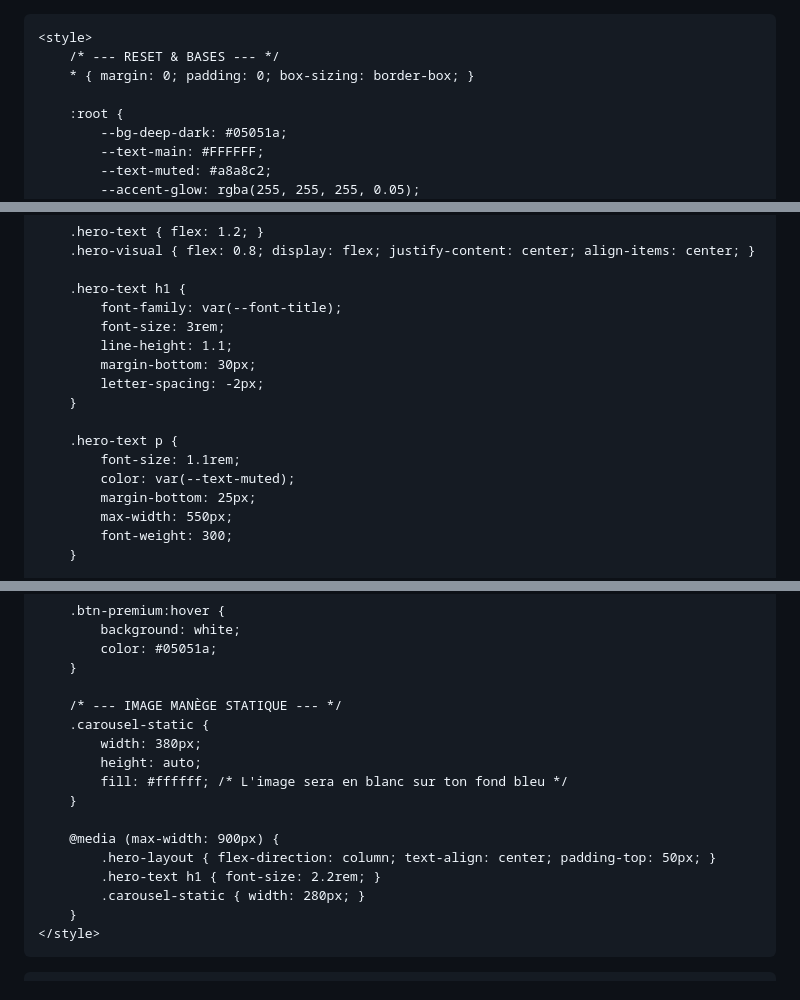
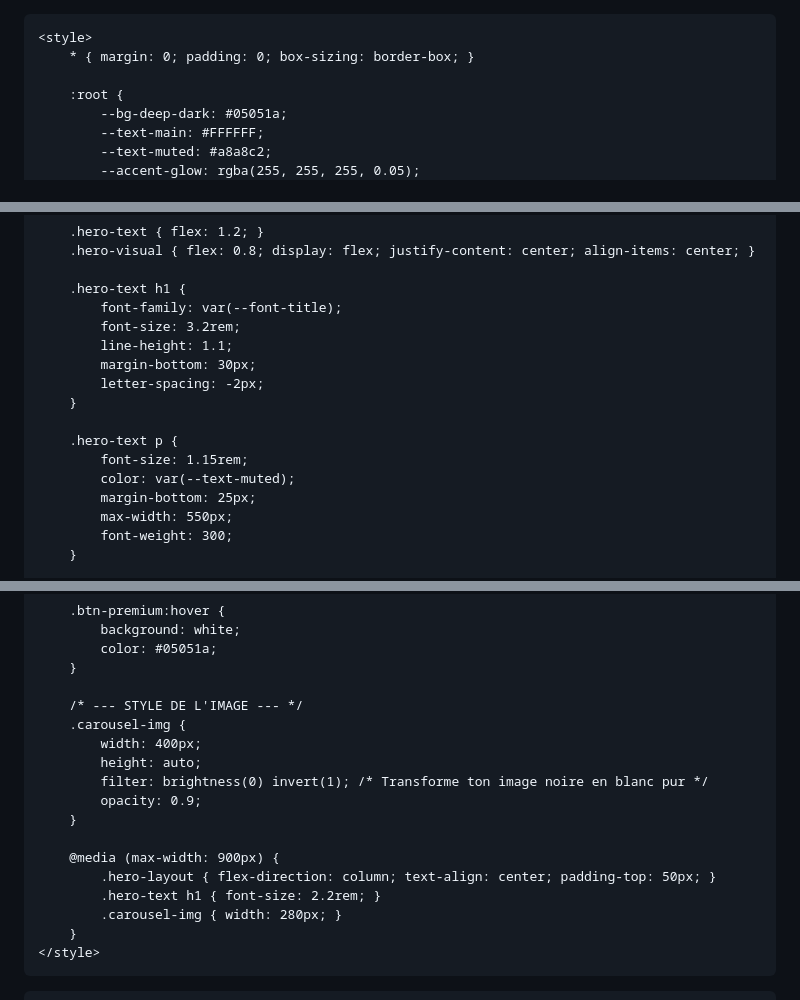
Before and after one commit to lamoutardenoire-beep/l-architecture, a Markdown page: README.md, 3 parts joined by grey strips. GitHub-like rendering.

```diff
--- a/README.md
+++ b/README.md
@@ -7,7 +7,6 @@
     <link href="https://fonts.googleapis.com/css2?family=Inter:wght@300;400;700&family=Space+Grotesk:wght@500;700&display=swap" rel="stylesheet">
 
     <style>
-        /* --- RESET & BASES --- */
         * { margin: 0; padding: 0; box-sizing: border-box; }
 
         :root {
@@ -65,14 +63,14 @@
 
         .hero-text h1 {
             font-family: var(--font-title);
-            font-size: 3rem;
+            font-size: 3.2rem;
             line-height: 1.1;
             margin-bottom: 30px;
             letter-spacing: -2px;
         }
 
         .hero-text p {
-            font-size: 1.1rem;
+            font-size: 1.15rem;
             color: var(--text-muted);
             margin-bottom: 25px;
             max-width: 550px;
@@ -103,17 +101,18 @@
             color: #05051a;
         }
 
-        /* --- IMAGE MANÈGE STATIQUE --- */
-        .carousel-static {
-            width: 380px;
+        /* --- STYLE DE L'IMAGE --- */
+        .carousel-img {
+            width: 400px;
             height: auto;
-            fill: #ffffff; /* L'image sera en blanc sur ton fond bleu */
+            filter: brightness(0) invert(1); /* Transforme ton image noire en blanc pur */
+            opacity: 0.9;
         }
 
         @media (max-width: 900px) {
             .hero-layout { flex-direction: column; text-align: center; padding-top: 50px; }
             .hero-text h1 { font-size: 2.2rem; }
-            .carousel-static { width: 280px; }
+            .carousel-img { width: 280px; }
         }
     </style>
 </head>
```
Also changed, not shown: other parts of README.md (+2 -24 lines).
